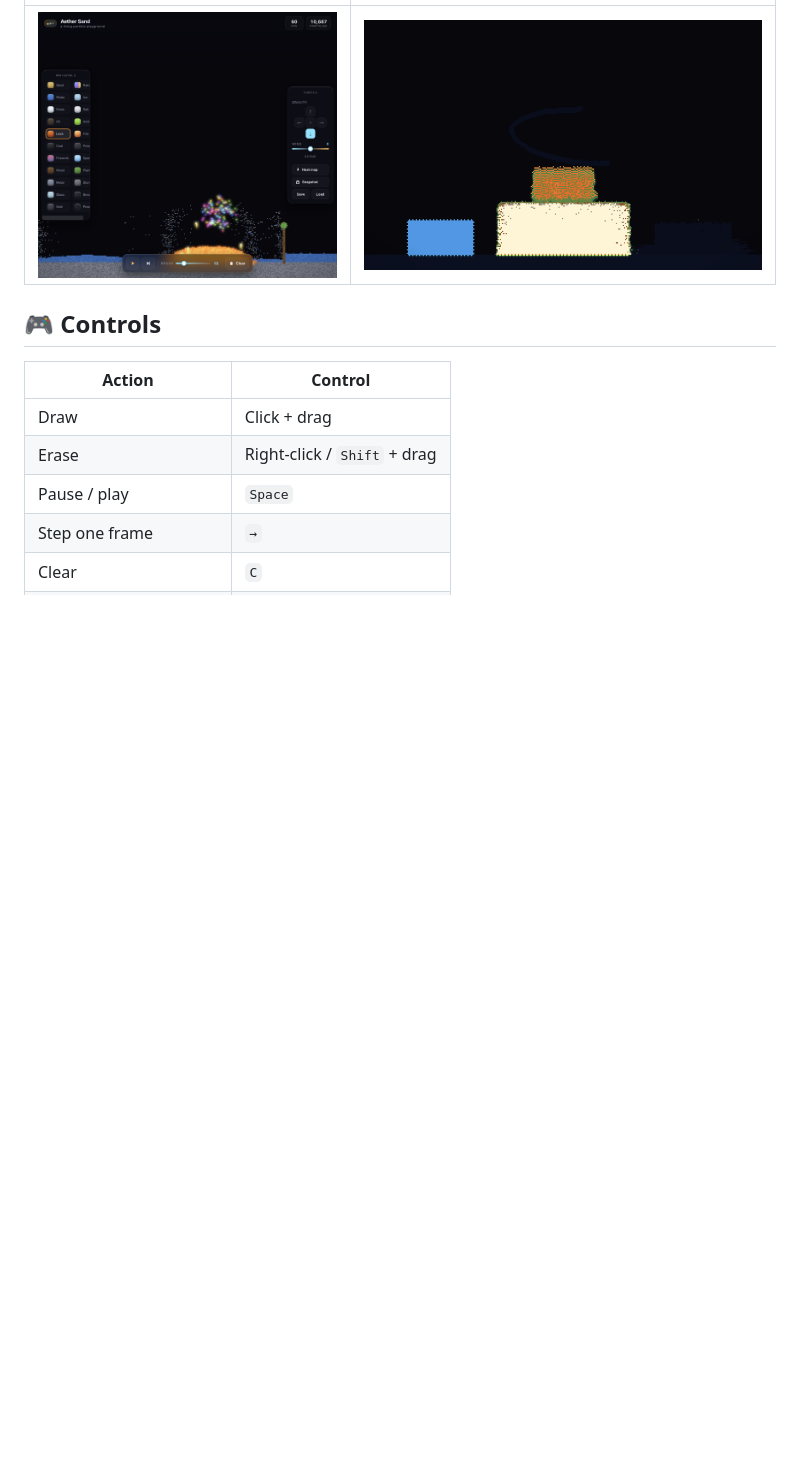
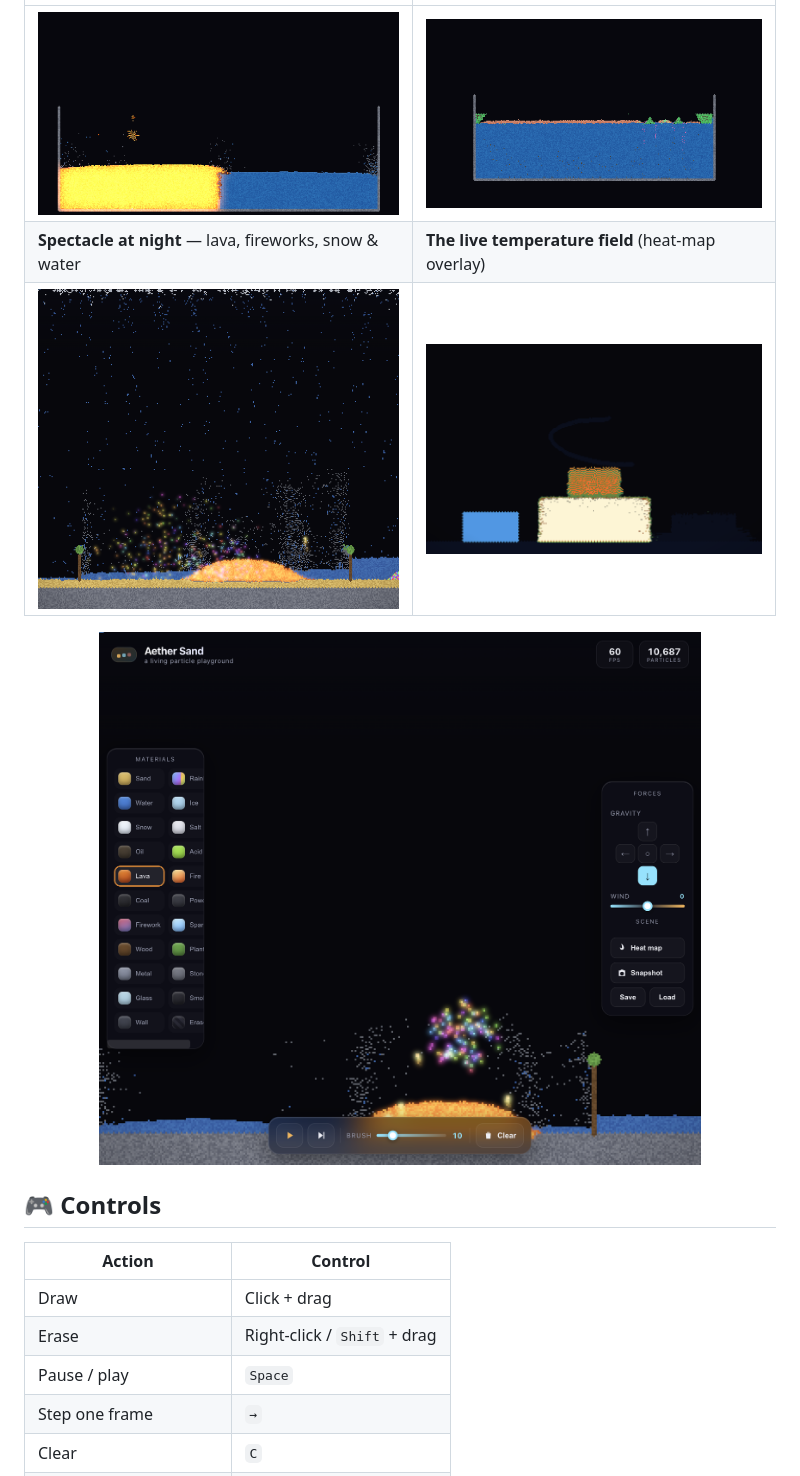
Before and after one commit to isco-tec/aether-sand, a Markdown page: README.md, the part around the change printed below. Rendered like a GitHub page; pictures changed too: assets/scene-ecosystem.png (added), assets/scene-lava.png (added); blank space fills up the shorter version.

```diff
--- a/README.md
+++ b/README.md
@@ -48,5 +60,9 @@ Aether Sand is a physics-rich **falling-sand simulator** written from scratch in
 | --- | --- |
-| ![Glassmorphism UI with material palette, force controls and live counters](./assets/interface.png) | ![Temperature field showing white-hot lava, burning fire and frozen ice](./assets/heatmap.png) |
+| ![Glowing molten lava pooled beside water, steam rising at the boundary](./assets/scene-lava.png) | ![A pond with an algae bloom, grazing krill and a glowing pink ciliate by a radiation source](./assets/scene-ecosystem.png) |
+| **Spectacle at night** — lava, fireworks, snow & water | **The live temperature field** (heat-map overlay) |
+| ![A glowing lava mound with fireworks, falling snow and water at night](./assets/hero.png) | ![Temperature field showing white-hot lava, burning fire and frozen ice](./assets/heatmap.png) |
+
+<p align="center"><img src="./assets/interface.png" alt="The glassmorphism interface — searchable material palette, force controls and live counters" width="80%" /></p>
 
 ## 🎮 Controls
 
```
Also changed, not shown: other parts of README.md (+61 -50 lines), assets/hero-title.png (added), 1 other file.
